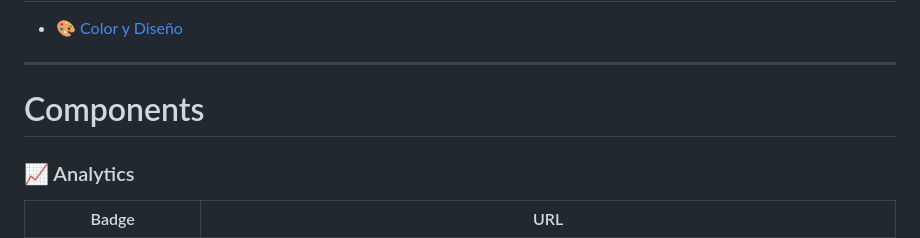
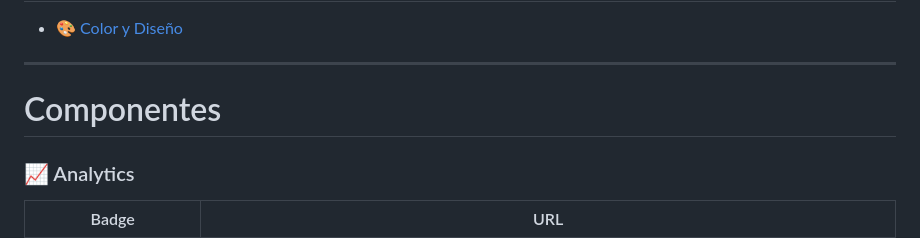
Before and after one commit to FabianHermar/readme-components, a Markdown page: README_es.md, the part around the change printed below. GitHub-like rendering.

```diff
--- a/README_es.md
+++ b/README_es.md
@@ -66,7 +66,7 @@ Cambia el valor <code>?usermane=[HERE_YOUR_USERNAME]</code> por tu usuario de Gi
 
 ---
 
-# Components
+# Componentes
 
 ### 📈 Analytics
 
```
Also changed, not shown: other parts of README_es.md (+1 -1 lines).
